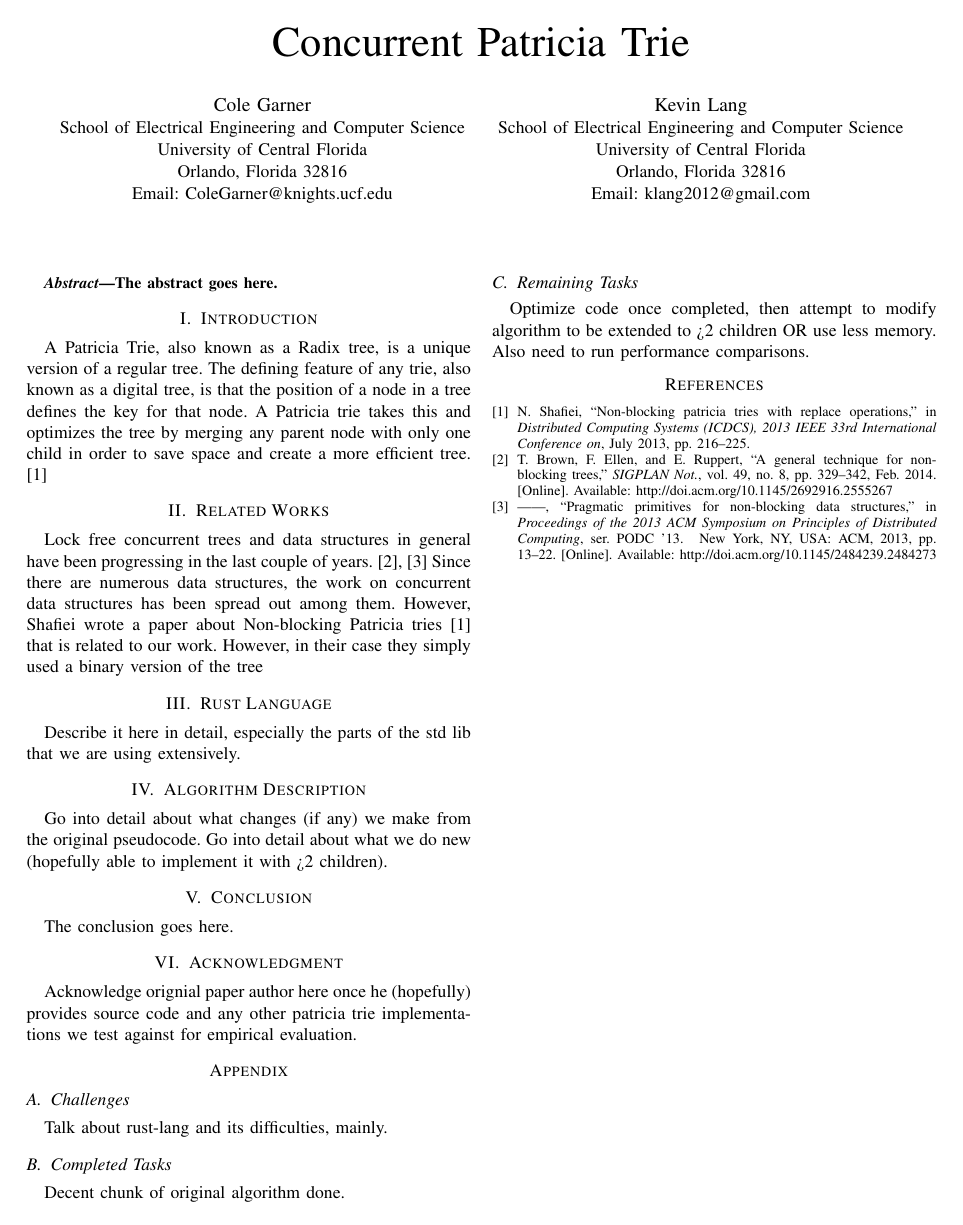
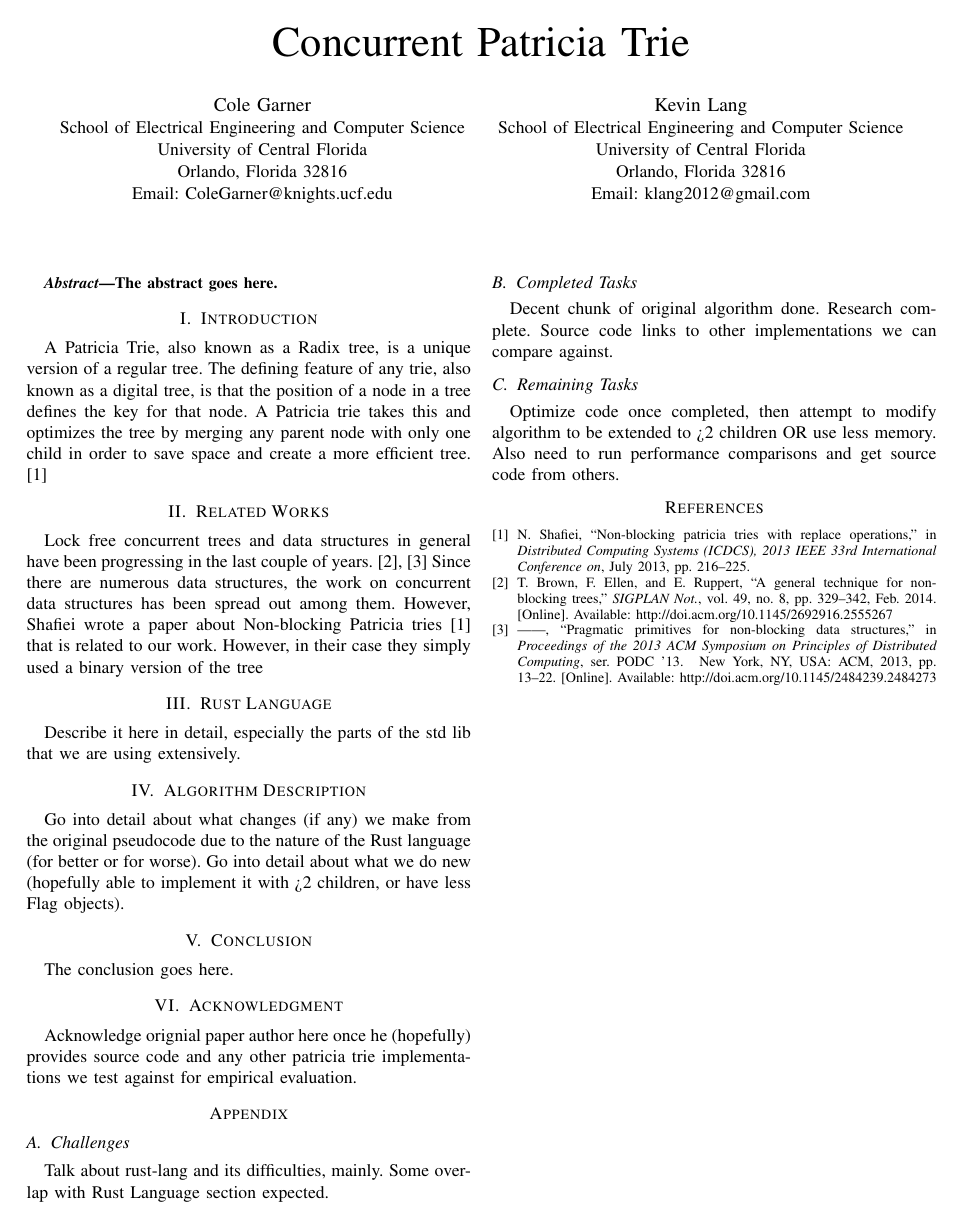
Before and after one commit to kl4ng/concurrent-patricia-trie, a LaTeX paper (latex/COP4520.tex): the whole page. Compiled offline with pdfLaTeX.

Commit message:
small changes

```diff
--- a/latex/COP4520.tex
+++ b/latex/COP4520.tex
@@ -72,7 +72,7 @@ Describe it here in detail, especially the parts of the std lib that we are usin
 
 
 \section{Algorithm Description}
-Go into detail about what changes (if any) we make from the original pseudocode. Go into detail about what we do new (hopefully able to implement it with >2 children).
+Go into detail about what changes (if any) we make from the original pseudocode due to the nature of the Rust language (for better or for worse). Go into detail about what we do new (hopefully able to implement it with >2 children, or have less Flag objects).
 
 
 \section{Conclusion}
@@ -86,16 +86,16 @@ Acknowledge orignial paper author here once he (hopefully) provides source code
 % appendix section for midterm report
 \appendix
 \subsection{Challenges}
-Talk about rust-lang and its difficulties, mainly.
+Talk about rust-lang and its difficulties, mainly. Some overlap with Rust Language section expected.
 
 
 \subsection{Completed Tasks}
-Decent chunk of original algorithm done.
+Decent chunk of original algorithm done. Research complete. Source code links to other implementations we can compare against.
 
 
 \subsection{Remaining Tasks}
 Optimize code once completed, then attempt to modify algorithm to be extended to >2 children OR use less memory.
-Also need to run performance comparisons.
+Also need to run performance comparisons and get source code from others.
 
 
 % references section
```
